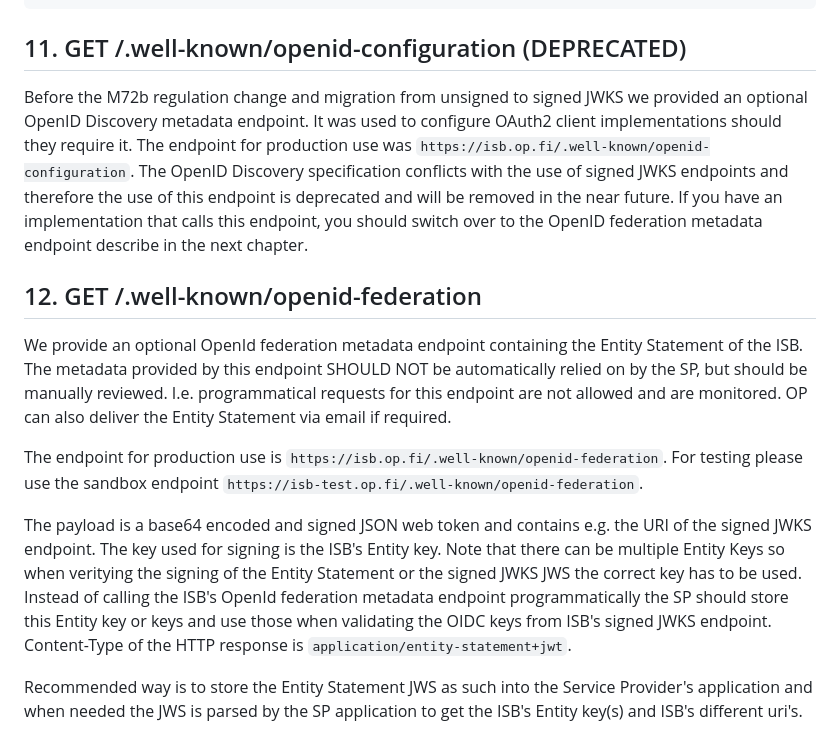
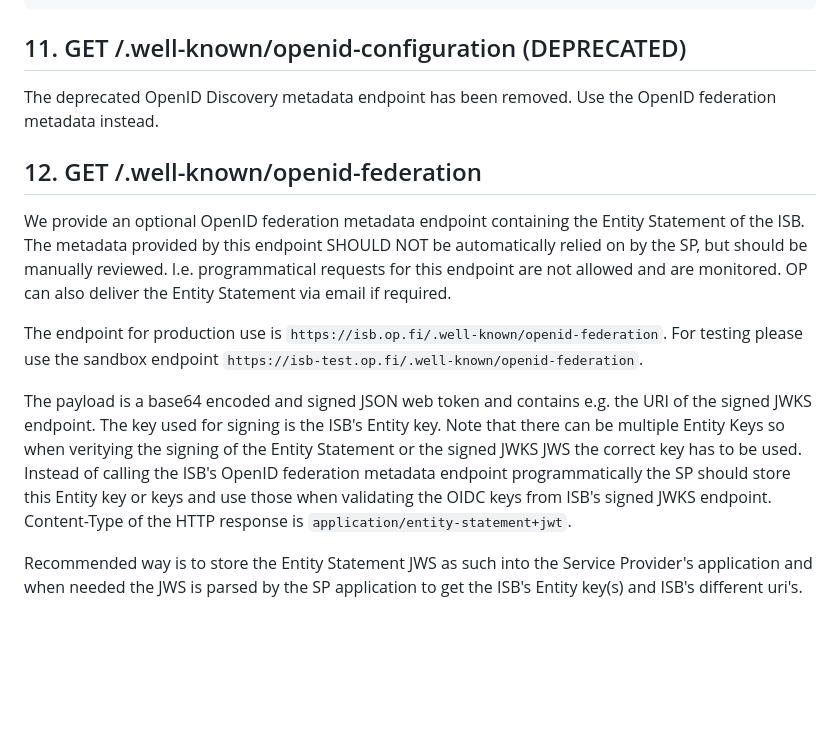
Before and after one commit to op-developer/Identity-Service-Broker-API, a Markdown page: README.md, the part around one of its changes. Drawn GitHub-style; blank space fills up the shorter version.

Commit message:
Minor deprecation update

```diff
--- a/README.md
+++ b/README.md
@@ -390,15 +390,15 @@ Example of returned data:
 
 ## 11. GET /.well-known/openid-configuration (DEPRECATED)
 
-Before the M72b regulation change and migration from unsigned to signed JWKS we provided an optional OpenID Discovery metadata endpoint. It was used to configure OAuth2 client implementations should they require it. The endpoint for production use was `https://isb.op.fi/.well-known/openid-configuration`. The OpenID Discovery specification conflicts with the use of signed JWKS endpoints and therefore the use of this endpoint is deprecated and will be removed in the near future. If you have an implementation that calls this endpoint, you should switch over to the OpenID federation metadata endpoint describe in the next chapter.
+The deprecated OpenID Discovery metadata endpoint has been removed. Use the OpenID federation metadata instead.
 
 ## 12. GET /.well-known/openid-federation
 
-We provide an optional OpenId federation metadata endpoint containing the Entity Statement of the ISB. The metadata provided by this endpoint SHOULD NOT be automatically relied on by the SP, but should be manually reviewed. I.e. programmatical requests for this endpoint are not allowed and are monitored. OP can also deliver the Entity Statement via email if required.
+We provide an optional OpenID federation metadata endpoint containing the Entity Statement of the ISB. The metadata provided by this endpoint SHOULD NOT be automatically relied on by the SP, but should be manually reviewed. I.e. programmatical requests for this endpoint are not allowed and are monitored. OP can also deliver the Entity Statement via email if required.
 
 The endpoint for production use is `https://isb.op.fi/.well-known/openid-federation`. For testing please use the sandbox endpoint `https://isb-test.op.fi/.well-known/openid-federation`.
 
-The payload is a base64 encoded and signed JSON web token and contains e.g. the URI of the signed JWKS endpoint. The key used for signing is the ISB's Entity key. Note that there can be multiple Entity Keys so when veritying the signing of the Entity Statement or the signed JWKS JWS the correct key has to be used. Instead of calling the ISB's OpenId federation metadata endpoint programmatically the SP should store this Entity key or keys and use those when validating the OIDC keys from ISB's signed JWKS endpoint. Content-Type of the HTTP response is `application/entity-statement+jwt`.
+The payload is a base64 encoded and signed JSON web token and contains e.g. the URI of the signed JWKS endpoint. The key used for signing is the ISB's Entity key. Note that there can be multiple Entity Keys so when veritying the signing of the Entity Statement or the signed JWKS JWS the correct key has to be used. Instead of calling the ISB's OpenID federation metadata endpoint programmatically the SP should store this Entity key or keys and use those when validating the OIDC keys from ISB's signed JWKS endpoint. Content-Type of the HTTP response is `application/entity-statement+jwt`.
 
 Recommended way is to store the Entity Statement JWS as such into the Service Provider's application and when needed the JWS is parsed by the SP application to get the ISB's Entity key(s) and ISB's different uri's.
 
```
Also changed, not shown: other parts of README.md (+1 -1 lines).
